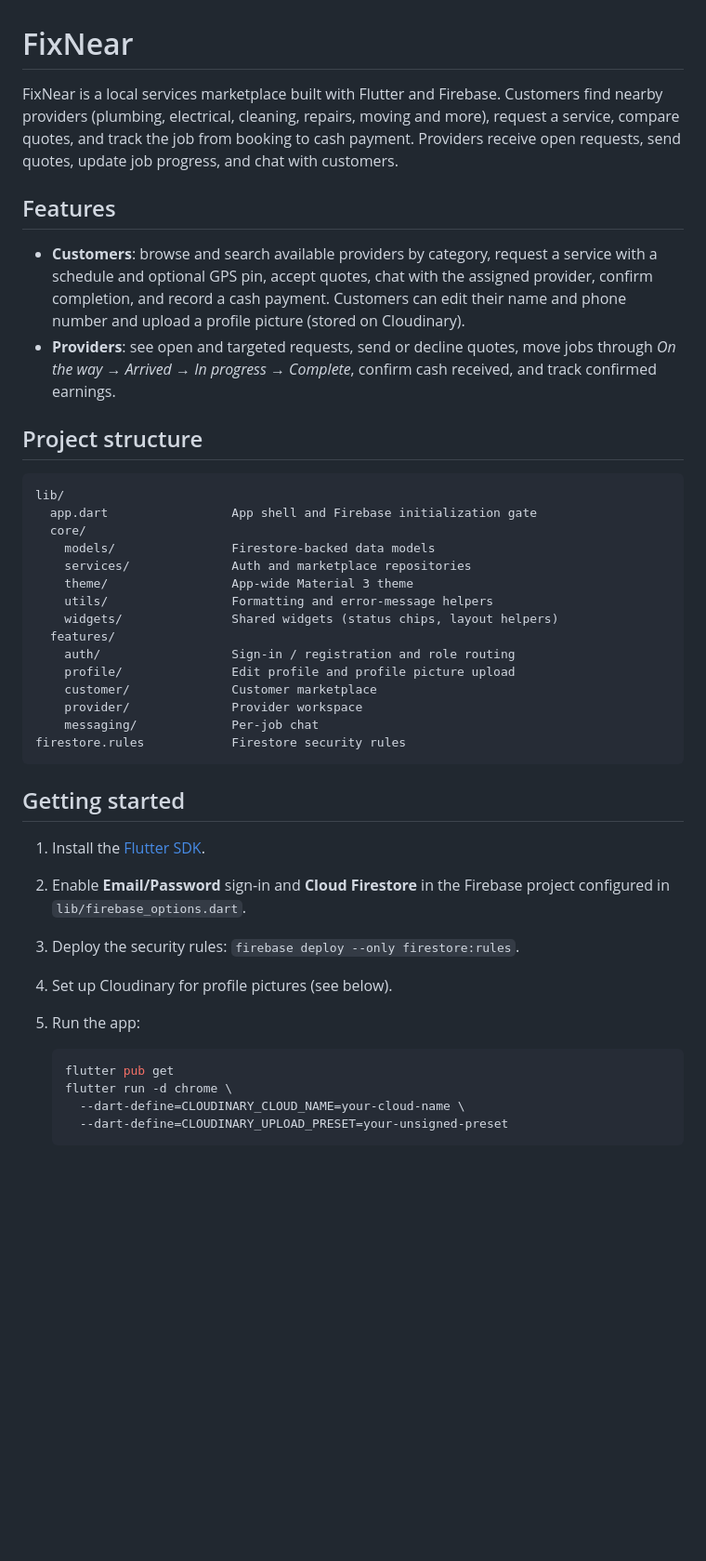
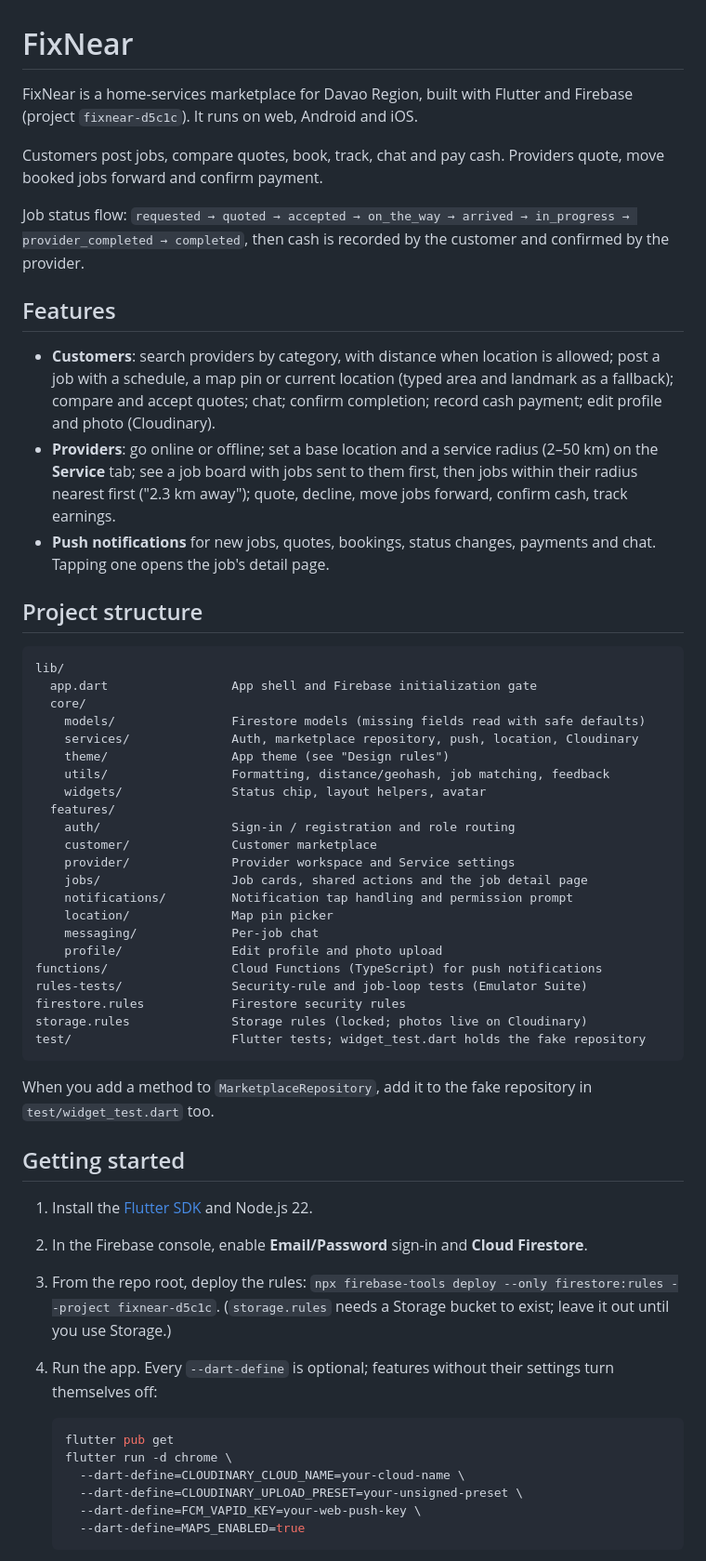
Before and after one commit to dariusagbon/fixNear, a Markdown page: README.md, the part around one of its changes. Shown at 93% size. Rendered like a GitHub page; blank space fills up the shorter version.

````diff
--- a/README.md
+++ b/README.md
@@ -1,21 +1,27 @@
 # FixNear
 
-FixNear is a local services marketplace built with Flutter and Firebase. Customers
-find nearby providers (plumbing, electrical, cleaning, repairs, moving and more),
-request a service, compare quotes, and track the job from booking to cash payment.
-Providers receive open requests, send quotes, update job progress, and chat with
-customers.
+FixNear is a home-services marketplace for Davao Region, built with Flutter and
+Firebase (project `fixnear-d5c1c`). It runs on web, Android and iOS.
+
+Customers post jobs, compare quotes, book, track, chat and pay cash. Providers
+quote, move booked jobs forward and confirm payment.
+
+Job status flow: `requested → quoted → accepted → on_the_way → arrived →
+in_progress → provider_completed → completed`, then cash is recorded by the
+customer and confirmed by the provider.
 
 ## Features
 
-- **Customers**: browse and search available providers by category, request a
-  service with a schedule and optional GPS pin, accept quotes, chat with the
-  assigned provider, confirm completion, and record a cash payment. Customers
-  can edit their name and phone number and upload a profile picture (stored on
-  Cloudinary).
-- **Providers**: see open and targeted requests, send or decline quotes, move
-  jobs through *On the way → Arrived → In progress → Complete*, confirm cash
-  received, and track confirmed earnings.
+- **Customers**: search providers by category, with distance when location is
+  allowed; post a job with a schedule, a map pin or current location (typed area
+  and landmark as a fallback); compare and accept quotes; chat; confirm
+  completion; record cash payment; edit profile and photo (Cloudinary).
+- **Providers**: go online or offline; set a base location and a service radius
+  (2–50 km) on the **Service** tab; see a job board with jobs sent to them
+  first, then jobs within their radius nearest first ("2.3 km away"); quote,
+  decline, move jobs forward, confirm cash, track earnings.
+- **Push notifications** for new jobs, quotes, bookings, status changes,
+  payments and chat. Tapping one opens the job's detail page.
 
 ## Project structure
 
@@ -23,33 +29,49 @@ customers.
 lib/
   app.dart                 App shell and Firebase initialization gate
   core/
-    models/                Firestore-backed data models
-    services/              Auth and marketplace repositories
-    theme/                 App-wide Material 3 theme
-    utils/                 Formatting and error-message helpers
-    widgets/               Shared widgets (status chips, layout helpers)
+    models/                Firestore models (missing fields read with safe defaults)
+    services/              Auth, marketplace repository, push, location, Cloudinary
+    theme/                 App theme (see "Design rules")
+    utils/                 Formatting, distance/geohash, job matching, feedback
+    widgets/               Status chip, layout helpers, avatar
   features/
     auth/                  Sign-in / registration and role routing
-    profile/               Edit profile and profile picture upload
     customer/              Customer marketplace
-    provider/              Provider workspace
+    provider/              Provider workspace and Service settings
+    jobs/                  Job cards, shared actions and the job detail page
+    notifications/         Notification tap handling and permission prompt
+    location/              Map pin picker
     messaging/             Per-job chat
+    profile/               Edit profile and photo upload
+functions/                 Cloud Functions (TypeScript) for push notifications
+rules-tests/               Security-rule and job-loop tests (Emulator Suite)
 firestore.rules            Firestore security rules
+storage.rules              Storage rules (locked; photos live on Cloudinary)
+test/                      Flutter tests; widget_test.dart holds the fake repository
 ```
+
+When you add a method to `MarketplaceRepository`, add it to the fake repository
+in `test/widget_test.dart` too.
 
 ## Getting started
 
-1. Install the [Flutter SDK](https://docs.flutter.dev/get-started/install).
-2. Enable **Email/Password** sign-in and **Cloud Firestore** in the Firebase
-   project configured in `lib/firebase_options.dart`.
-3. Deploy the security rules: `firebase deploy --only firestore:rules`.
-4. Set up Cloudinary for profile pictures (see below).
-5. Run the app:
+1. Install the [Flutter SDK](https://docs.flutter.dev/get-started/install) and
+   Node.js 22.
+2. In the Firebase console, enable **Email/Password** sign-in and **Cloud
+   Firestore**.
+3. From the repo root, deploy the rules:
+   `npx firebase-tools deploy --only firestore:rules --project fixnear-d5c1c`.
+   (`storage.rules` needs a Storage bucket to exist; leave it out until you use
+   Storage.)
+4. Run the app. Every `--dart-define` is optional; features without their
+   settings turn themselves off:
 
    ```sh
    flutter pub get
    flutter run -d chrome \
      --dart-define=CLOUDINARY_CLOUD_NAME=your-cloud-name \
-     --dart-define=CLOUDINARY_UPLOAD_PRESET=your-unsigned-preset
+     --dart-define=CLOUDINARY_UPLOAD_PRESET=your-unsigned-preset \
+     --dart-define=FCM_VAPID_KEY=your-web-push-key \
+     --dart-define=MAPS_ENABLED=true
    ```
 
````
Also changed, not shown: other parts of README.md (+97 -9 lines).
